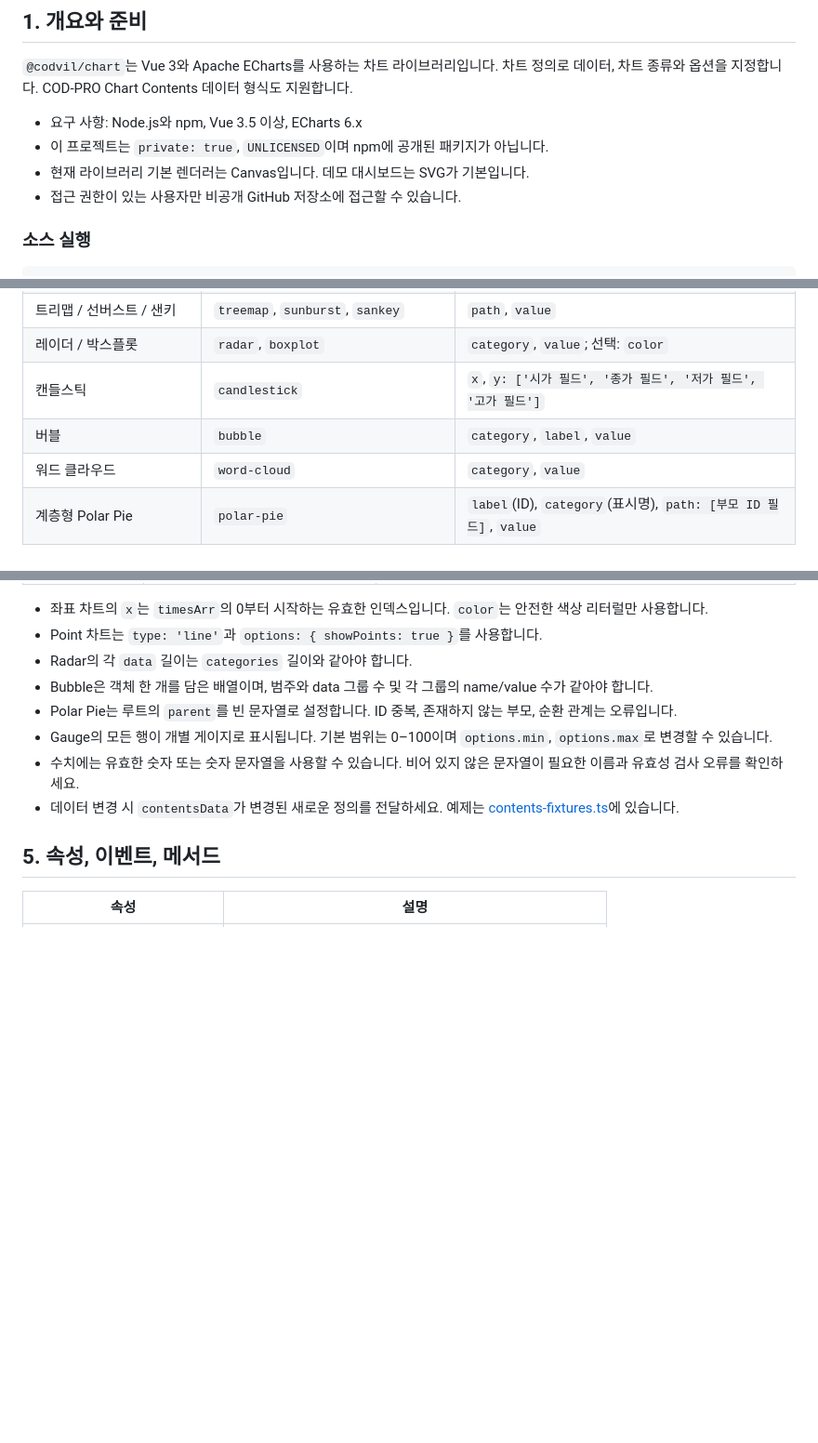
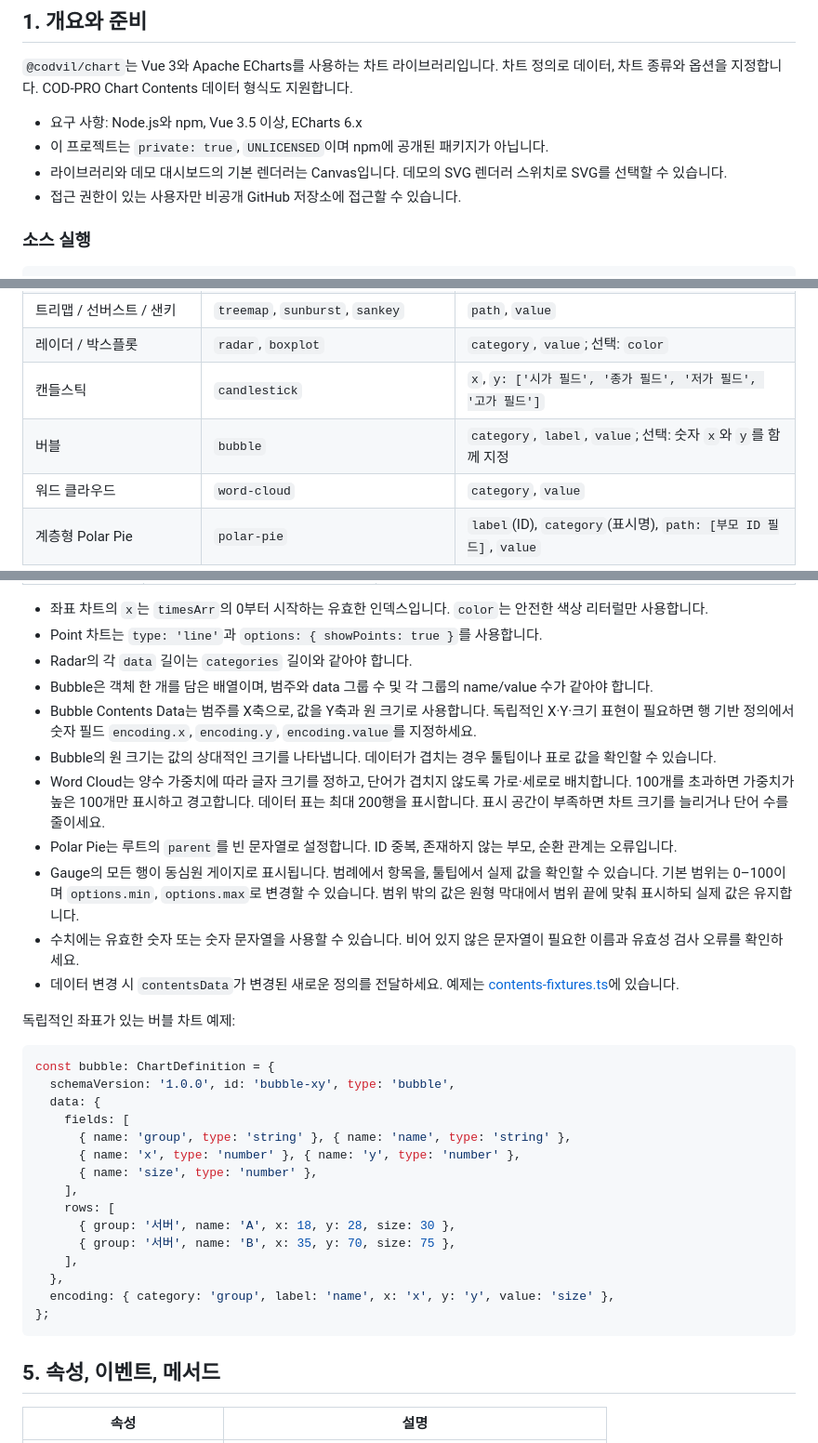
Before and after one commit to KOSUKJUN/COD-CHART, a Markdown page: docs/component-manual.md, 3 parts joined by grey strips. Shown at 93% size. Drawn GitHub-style; blank space fills up the shorter version.

````diff
--- a/docs/component-manual.md
+++ b/docs/component-manual.md
@@ -6,7 +6,7 @@
 
 - 요구 사항: Node.js와 npm, Vue 3.5 이상, ECharts 6.x
 - 이 프로젝트는 `private: true`, `UNLICENSED`이며 npm에 공개된 패키지가 아닙니다.
-- 현재 라이브러리 기본 렌더러는 Canvas입니다. 데모 대시보드는 SVG가 기본입니다.
+- 라이브러리와 데모 대시보드의 기본 렌더러는 Canvas입니다. 데모의 SVG 렌더러 스위치로 SVG를 선택할 수 있습니다.
 - 접근 권한이 있는 사용자만 비공개 GitHub 저장소에 접근할 수 있습니다.
 
 ### 소스 실행
@@ -120,7 +120,7 @@ function onPointClick(event: ChartEventPayload) {
 | 트리맵 / 선버스트 / 샌키 | `treemap`, `sunburst`, `sankey` | `path`, `value` |
 | 레이더 / 박스플롯 | `radar`, `boxplot` | `category`, `value`; 선택: `color` |
 | 캔들스틱 | `candlestick` | `x`, `y: ['시가 필드', '종가 필드', '저가 필드', '고가 필드']` |
-| 버블 | `bubble` | `category`, `label`, `value` |
+| 버블 | `bubble` | `category`, `label`, `value`; 선택: 숫자 `x`와 `y`를 함께 지정 |
 | 워드 클라우드 | `word-cloud` | `category`, `value` |
 | 계층형 Polar Pie | `polar-pie` | `label`(ID), `category`(표시명), `path: [부모 ID 필드]`, `value` |
 
@@ -169,10 +169,33 @@ const chart: ContentsChartDefinition = {
 - Point 차트는 `type: 'line'`과 `options: { showPoints: true }`를 사용합니다.
 - Radar의 각 `data` 길이는 `categories` 길이와 같아야 합니다.
 - Bubble은 객체 한 개를 담은 배열이며, 범주와 data 그룹 수 및 각 그룹의 name/value 수가 같아야 합니다.
+- Bubble Contents Data는 범주를 X축으로, 값을 Y축과 원 크기로 사용합니다. 독립적인 X·Y·크기 표현이 필요하면 행 기반 정의에서 숫자 필드 `encoding.x`, `encoding.y`, `encoding.value`를 지정하세요.
+- Bubble의 원 크기는 값의 상대적인 크기를 나타냅니다. 데이터가 겹치는 경우 툴팁이나 표로 값을 확인할 수 있습니다.
+- Word Cloud는 양수 가중치에 따라 글자 크기를 정하고, 단어가 겹치지 않도록 가로·세로로 배치합니다. 100개를 초과하면 가중치가 높은 100개만 표시하고 경고합니다. 데이터 표는 최대 200행을 표시합니다. 표시 공간이 부족하면 차트 크기를 늘리거나 단어 수를 줄이세요.
 - Polar Pie는 루트의 `parent`를 빈 문자열로 설정합니다. ID 중복, 존재하지 않는 부모, 순환 관계는 오류입니다.
-- Gauge의 모든 행이 개별 게이지로 표시됩니다. 기본 범위는 0–100이며 `options.min`, `options.max`로 변경할 수 있습니다.
+- Gauge의 모든 행이 동심원 게이지로 표시됩니다. 범례에서 항목을, 툴팁에서 실제 값을 확인할 수 있습니다. 기본 범위는 0–100이며 `options.min`, `options.max`로 변경할 수 있습니다. 범위 밖의 값은 원형 막대에서 범위 끝에 맞춰 표시하되 실제 값은 유지합니다.
 - 수치에는 유효한 숫자 또는 숫자 문자열을 사용할 수 있습니다. 비어 있지 않은 문자열이 필요한 이름과 유효성 검사 오류를 확인하세요.
 - 데이터 변경 시 `contentsData`가 변경된 새로운 정의를 전달하세요. 예제는 [contents-fixtures.ts](../playground/contents-fixtures.ts)에 있습니다.
+
+독립적인 좌표가 있는 버블 차트 예제:
+
+```ts
+const bubble: ChartDefinition = {
+  schemaVersion: '1.0.0', id: 'bubble-xy', type: 'bubble',
+  data: {
+    fields: [
+      { name: 'group', type: 'string' }, { name: 'name', type: 'string' },
+      { name: 'x', type: 'number' }, { name: 'y', type: 'number' },
+      { name: 'size', type: 'number' },
+    ],
+    rows: [
+      { group: '서버', name: 'A', x: 18, y: 28, size: 30 },
+      { group: '서버', name: 'B', x: 35, y: 70, size: 75 },
+    ],
+  },
+  encoding: { category: 'group', label: 'name', x: 'x', y: 'y', value: 'size' },
+};
+```
 
 ## 5. 속성, 이벤트, 메서드
 
````
Also changed, not shown: docs/manual/COD-CHART-Contents-ko.md (+3 -3 lines), docs/manual/chart-images/bubble.png, docs/manual/chart-images/gauge-group.png, docs/manual/chart-images/word-cloud.png, 14 other files.
